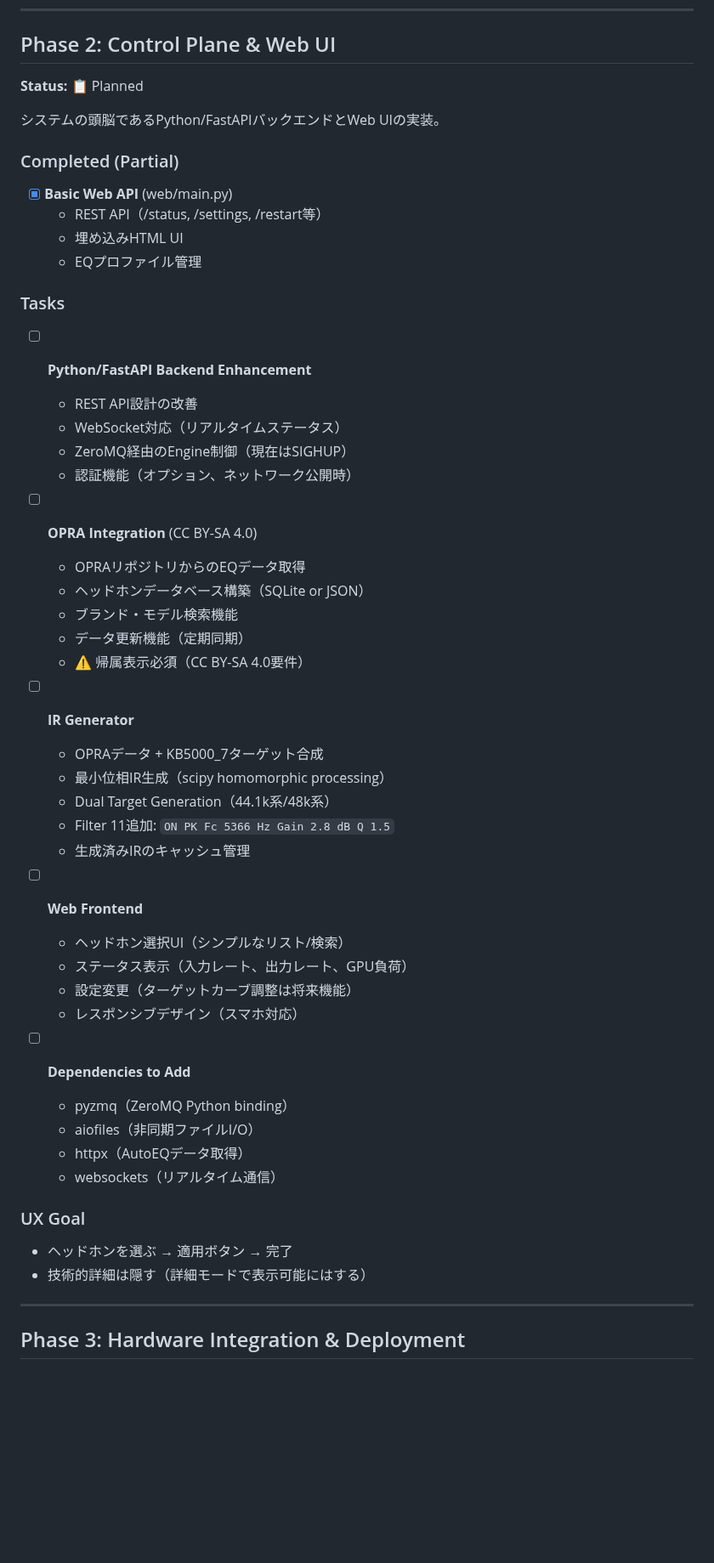
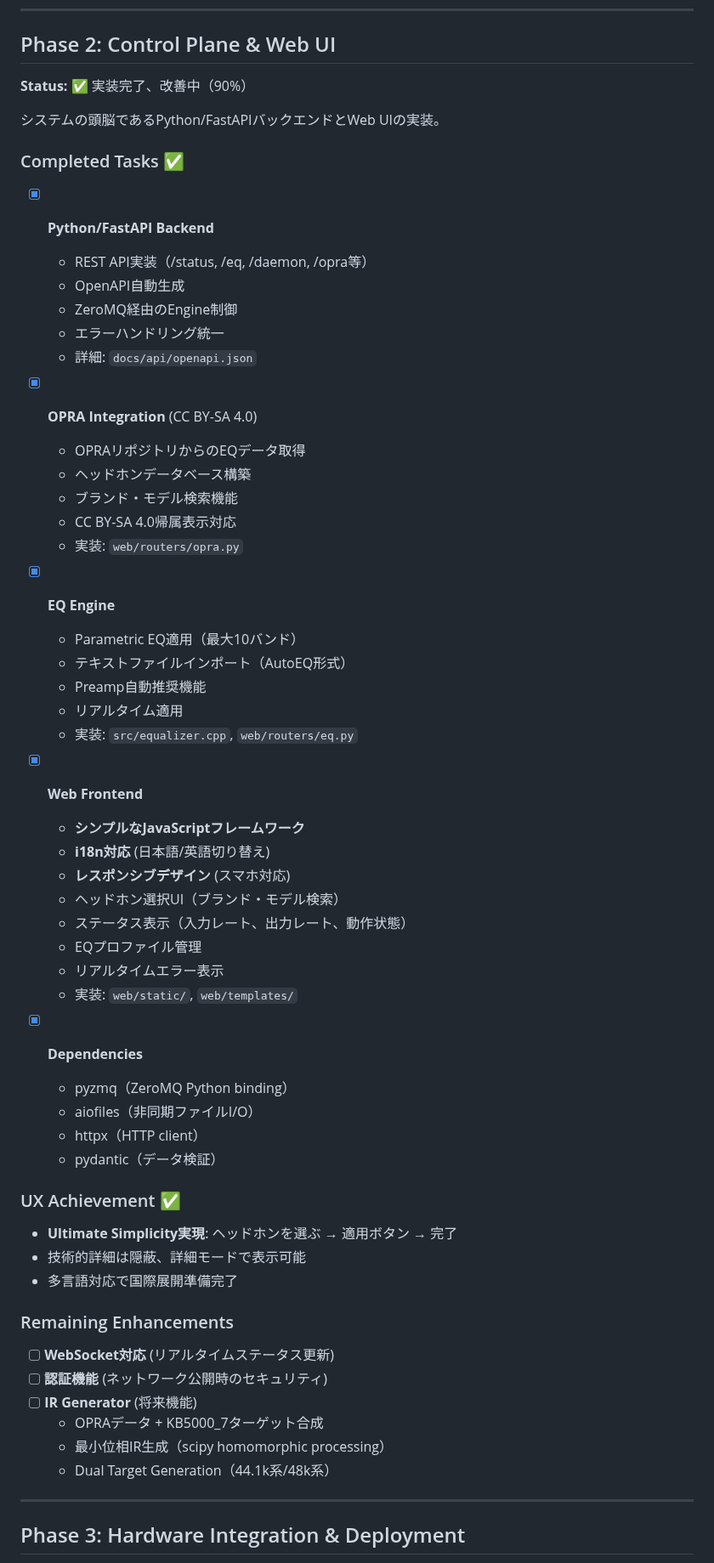
Before and after one commit to michihitoTakami/totton_audio_project, a Markdown page: docs/roadmap.md, the part around one of its changes. Shown at 85% size. Drawn GitHub-style; blank space fills up the shorter version.

```diff
--- a/docs/roadmap.md
+++ b/docs/roadmap.md
@@ -168,54 +165,62 @@ GPU Processing (640k-tap FIR, 8x upsample)
 
 ## Phase 2: Control Plane & Web UI
 
-**Status:** 📋 Planned
+**Status:** ✅ 実装完了、改善中（90%）
 
 システムの頭脳であるPython/FastAPIバックエンドとWeb UIの実装。
 
-### Completed (Partial)
+### Completed Tasks ✅
 
-- [x] **Basic Web API** (web/main.py)
-  - REST API（/status, /settings, /restart等）
-  - 埋め込みHTML UI
+- [x] **Python/FastAPI Backend**
+  - REST API実装（/status, /eq, /daemon, /opra等）
+  - OpenAPI自動生成
+  - ZeroMQ経由のEngine制御
+  - エラーハンドリング統一
+  - 詳細: `docs/api/openapi.json`
+
+- [x] **OPRA Integration** (CC BY-SA 4.0)
+  - OPRAリポジトリからのEQデータ取得
+  - ヘッドホンデータベース構築
+  - ブランド・モデル検索機能
+  - CC BY-SA 4.0帰属表示対応
+  - 実装: `web/routers/opra.py`
+
+- [x] **EQ Engine**
+  - Parametric EQ適用（最大10バンド）
+  - テキストファイルインポート（AutoEQ形式）
+  - Preamp自動推奨機能
+  - リアルタイム適用
+  - 実装: `src/equalizer.cpp`, `web/routers/eq.py`
+
+- [x] **Web Frontend**
+  - **シンプルなJavaScriptフレームワーク**
+  - **i18n対応** (日本語/英語切り替え)
+  - **レスポンシブデザイン** (スマホ対応)
+  - ヘッドホン選択UI（ブランド・モデル検索）
+  - ステータス表示（入力レート、出力レート、動作状態）
   - EQプロファイル管理
+  - リアルタイムエラー表示
+  - 実装: `web/static/`, `web/templates/`
 
-### Tasks
+- [x] **Dependencies**
+  - pyzmq（ZeroMQ Python binding）
+  - aiofiles（非同期ファイルI/O）
+  - httpx（HTTP client）
+  - pydantic（データ検証）
 
-- [ ] **Python/FastAPI Backend Enhancement**
-  - REST API設計の改善
-  - WebSocket対応（リアルタイムステータス）
-  - ZeroMQ経由のEngine制御（現在はSIGHUP）
-  - 認証機能（オプション、ネットワーク公開時）
+### UX Achievement ✅
+- **Ultimate Simplicity実現**: ヘッドホンを選ぶ → 適用ボタン → 完了
+- 技術的詳細は隠蔽、詳細モードで表示可能
+- 多言語対応で国際展開準備完了
 
-- [ ] **OPRA Integration** (CC BY-SA 4.0)
-  - OPRAリポジトリからのEQデータ取得
-  - ヘッドホンデータベース構築（SQLite or JSON）
-  - ブランド・モデル検索機能
-  - データ更新機能（定期同期）
-  - ⚠️ 帰属表示必須（CC BY-SA 4.0要件）
+### Remaining Enhancements
 
-- [ ] **IR Generator**
+- [ ] **WebSocket対応** (リアルタイムステータス更新)
+- [ ] **認証機能** (ネットワーク公開時のセキュリティ)
+- [ ] **IR Generator** (将来機能)
   - OPRAデータ + KB5000_7ターゲット合成
   - 最小位相IR生成（scipy homomorphic processing）
   - Dual Target Generation（44.1k系/48k系）
-  - Filter 11追加: `ON PK Fc 5366 Hz Gain 2.8 dB Q 1.5`
-  - 生成済みIRのキャッシュ管理
-
-- [ ] **Web Frontend**
-  - ヘッドホン選択UI（シンプルなリスト/検索）
-  - ステータス表示（入力レート、出力レート、GPU負荷）
-  - 設定変更（ターゲットカーブ調整は将来機能）
-  - レスポンシブデザイン（スマホ対応）
-
-- [ ] **Dependencies to Add**
-  - pyzmq（ZeroMQ Python binding）
-  - aiofiles（非同期ファイルI/O）
-  - httpx（AutoEQデータ取得）
-  - websockets（リアルタイム通信）
-
-### UX Goal
-- ヘッドホンを選ぶ → 適用ボタン → 完了
-- 技術的詳細は隠す（詳細モードで表示可能にはする）
 
 ---
 
```
Also changed, not shown: other parts of docs/roadmap.md (+41 -44 lines).
